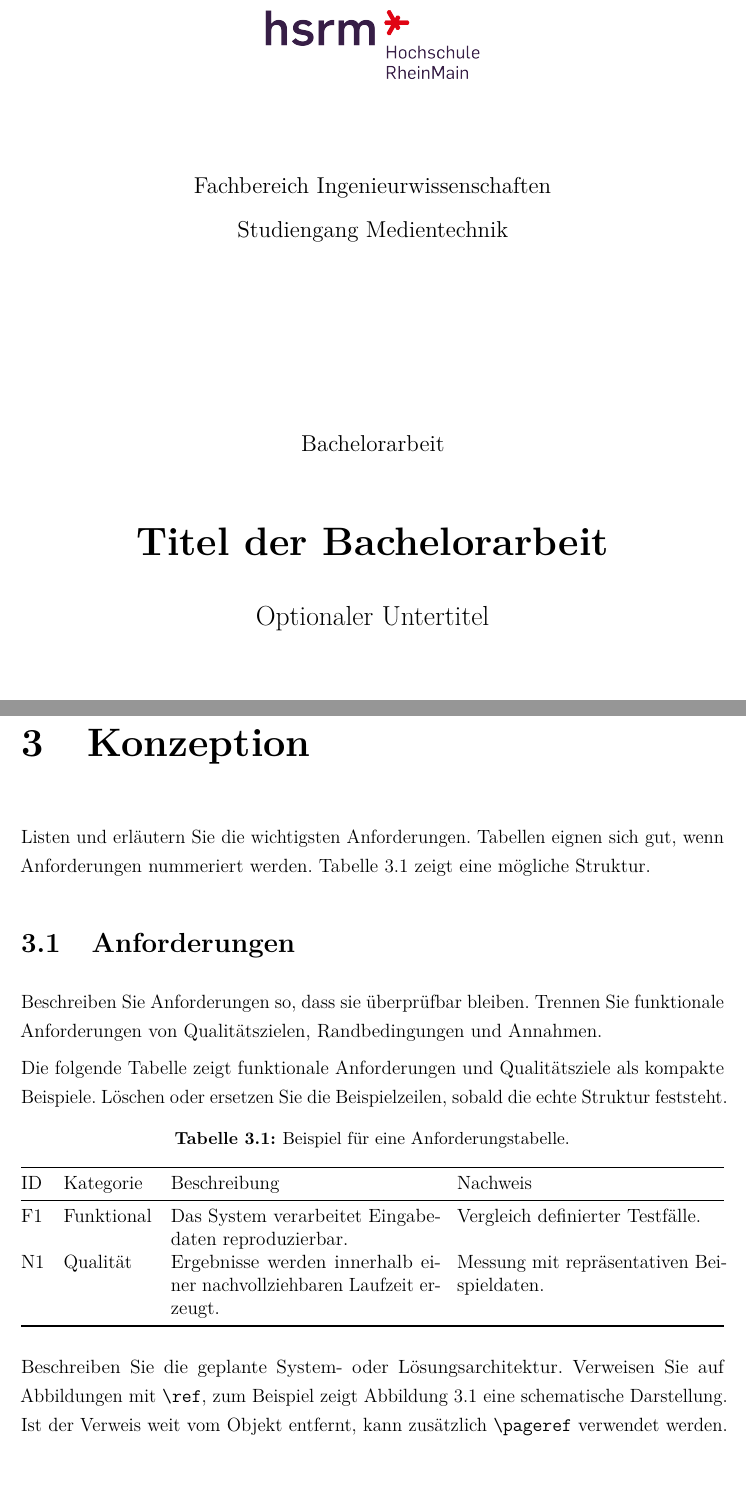
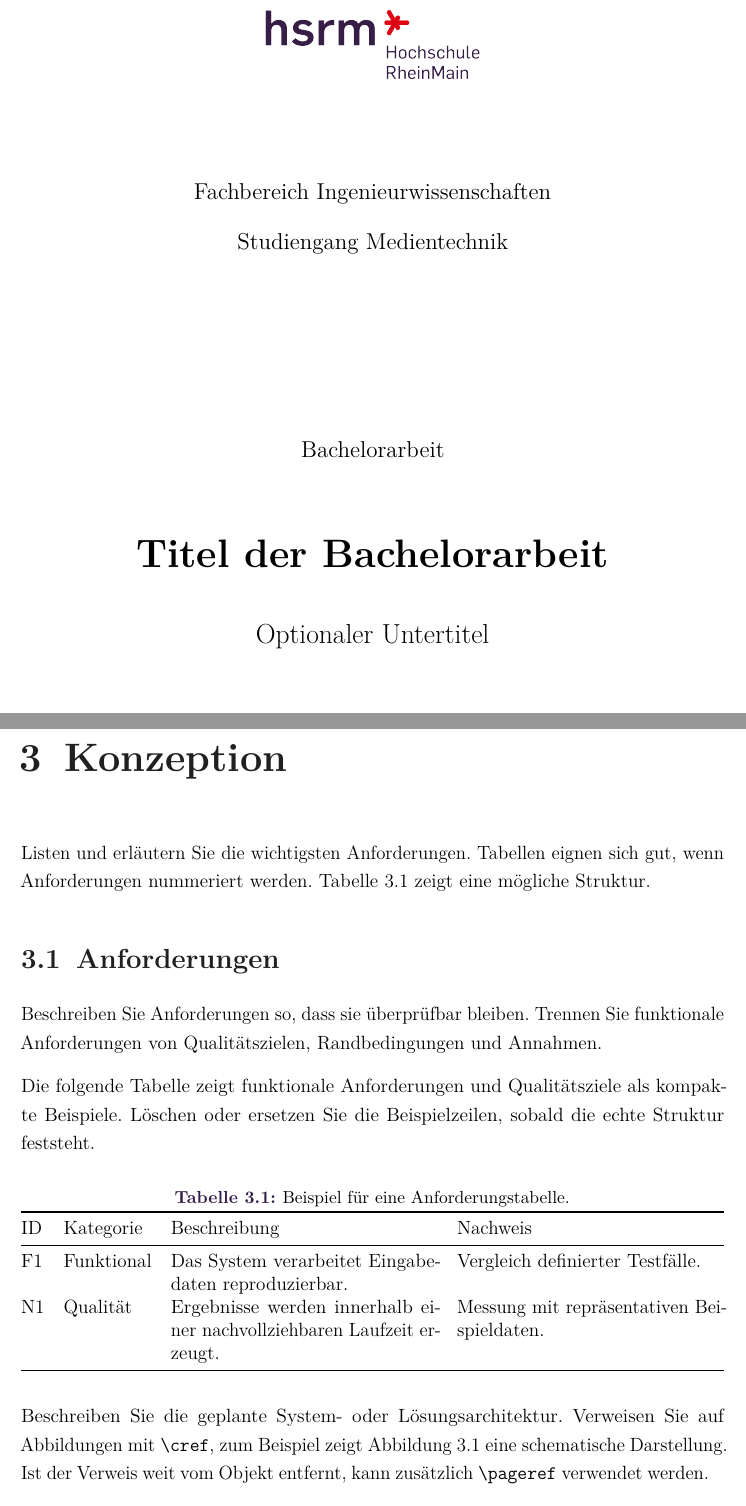
Before and after one commit to johind/hsrm-latex-template, a LaTeX thesis (main.tex, which reads config/preamble.tex, sections/concept.tex): two parts of pages 1 and 9 of 14, joined at a grey line, cut so that both start at the same text, the shorter picture padded with empty space. Compiled offline with pdfLaTeX.

Commit message:
feat(template): modernize thesis layout and build workflow
Adopt a KOMA-Script-based layout, HSRM palette styling, cleveref references,
and a small latexmk Makefile while keeping the cover page unchanged.

```diff
--- a/config/preamble.tex
+++ b/config/preamble.tex
@@ -2,20 +2,27 @@
 % Packages
 % ---------------------------------------------------------------------------
 % This template targets pdfLaTeX because it is widely available on Overleaf,
-% TeX Live, and MiKTeX. If you switch to LuaLaTeX or XeLaTeX, remove inputenc.
+% TeX Live, and MiKTeX.
 
 \usepackage[utf8]{inputenc}
 \usepackage[T1]{fontenc}
 \usepackage[ngerman]{babel}
 \usepackage{lmodern}
 \usepackage{csquotes}
-\usepackage{etoolbox}
 
-\usepackage[a4paper,left=3cm,right=2.5cm,top=2.5cm,bottom=2.5cm,headheight=14pt]{geometry}
+\usepackage[a4paper,left=3cm,right=2.5cm,top=2.5cm,bottom=2.5cm,headheight=18pt]{geometry}
 \usepackage{setspace}
 \usepackage{microtype}
 
 \usepackage{xcolor}
+\definecolor{hsrmviolet}{HTML}{341D48}
+\definecolor{hsrmmagenta}{HTML}{A71F5F}
+\definecolor{hsrmpurple}{HTML}{5C40E0}
+\definecolor{hsrmtext}{HTML}{202020}
+\definecolor{hsrmmuted}{HTML}{6F6A75}
+\definecolor{hsrmrule}{HTML}{D6D1DD}
+\definecolor{hsrmlink}{HTML}{341D48}
+
 \usepackage{graphicx}
 \usepackage{booktabs}
 \usepackage{tabularx}
@@ -25,20 +32,19 @@
 
 \usepackage{upquote}
 \usepackage{listings}
-\usepackage[font=small,labelfont=bf]{caption}
+\usepackage{caption}
 \usepackage{subcaption}
 \usepackage[nohyperlinks]{acronym}
-\usepackage{fancyhdr}
-\usepackage{titlesec}
-\usepackage[nottoc]{tocbibind}
+\usepackage[automark,headsepline]{scrlayer-scrpage}
 \usepackage[
   colorlinks=true,
   linkcolor=black,
   citecolor=black,
-  urlcolor=blue,
+  urlcolor=hsrmlink,
   pdfusetitle
 ]{hyperref}
 \usepackage{bookmark}
+\usepackage[ngerman,nameinlink,noabbrev]{cleveref}
 
 % ---------------------------------------------------------------------------
 % PDF metadata
@@ -54,8 +60,6 @@
 % Layout
 % ---------------------------------------------------------------------------
 \onehalfspacing
-\setlength{\parindent}{0pt}
-\setlength{\parskip}{1.0ex}
 
 % Keep the table of contents readable: chapter, section, and subsection are
 % usually enough for a thesis outline.
@@ -67,23 +71,64 @@
   per-mode=symbol
 }
 
-\pagestyle{fancy}
-\fancyhf{}
-\fancyhead[L]{\small\nouppercase{\leftmark}}
-\fancyhead[R]{\small\thepage}
-\renewcommand{\headrulewidth}{0.4pt}
+\captionsetup{
+  font=small,
+  labelfont={bf,color=hsrmviolet}
+}
 
-\titleformat{\chapter}[hang]
-  {\normalfont\huge\bfseries}
-  {\thechapter}
-  {1em}
-  {}
-\titleformat{name=\chapter,numberless}[hang]
-  {\normalfont\huge\bfseries}
-  {}
-  {0pt}
-  {}
-\titlespacing*{\chapter}{0pt}{0pt}{2.5em}
+\setlist{
+  itemsep=0.2ex,
+  parsep=0pt,
+  topsep=0.8ex
+}
+
+\clearpairofpagestyles
+\automark[section]{chapter}
+\ihead{\headmark}
+\ohead{\pagemark}
+\ofoot[\pagemark]{}
+\pagestyle{scrheadings}
+
+\setkomafont{disposition}{\normalfont\bfseries\color{hsrmtext}}
+\setkomafont{pageheadfoot}{\small\normalfont\color{hsrmmuted}}
+\setkomafont{pagenumber}{\small\normalfont\color{hsrmmuted}}
+\setkomafont{headsepline}{\color{hsrmrule}}
+\setkomafont{chapter}{\huge}
+\setkomafont{section}{\Large}
+\setkomafont{subsection}{\large}
+
+\RedeclareSectionCommand[
+  beforeskip=0pt,
+  afterskip=2.4em
+]{chapter}
+\RedeclareSectionCommand[
+  beforeskip=2.8ex plus 0.6ex minus 0.2ex,
+  afterskip=1.1ex plus 0.2ex
+]{section}
+\RedeclareSectionCommand[
+  beforeskip=2.2ex plus 0.5ex minus 0.2ex,
+  afterskip=0.8ex plus 0.2ex
+]{subsection}
+
+\DeclareTOCStyleEntry[
+  beforeskip=1.65ex plus 0.3ex
+]{tocline}{chapter}
+\DeclareTOCStyleEntries[
+  beforeskip=0.18ex plus 0.08ex
+]{tocline}{section,subsection}
+
+\crefname{chapter}{Kapitel}{Kapitel}
+\Crefname{chapter}{Kapitel}{Kapitel}
+\crefname{section}{Abschnitt}{Abschnitte}
+\Crefname{section}{Abschnitt}{Abschnitte}
+\crefname{figure}{Abbildung}{Abbildungen}
+\Crefname{figure}{Abbildung}{Abbildungen}
+\crefname{table}{Tabelle}{Tabellen}
+\Crefname{table}{Tabelle}{Tabellen}
+\crefname{equation}{Gleichung}{Gleichungen}
+\Crefname{equation}{Gleichung}{Gleichungen}
+\crefname{lstlisting}{Listing}{Listings}
+\Crefname{lstlisting}{Listing}{Listings}
 
 % ---------------------------------------------------------------------------
 % Source-code listings
@@ -91,11 +136,11 @@
 % Use language=Python, Java, C++, SQL, HTML, XML, etc. as needed.
 % Long listings are usually better placed in the appendix.
 \definecolor{listingbackground}{HTML}{F8F6FC}
-\definecolor{listingrule}{HTML}{5940D9}
+\definecolor{listingrule}{HTML}{5C40E0}
 \definecolor{listingnumber}{HTML}{8A8494}
-\definecolor{listingkeyword}{HTML}{5940D9}
+\definecolor{listingkeyword}{HTML}{5C40E0}
 \definecolor{listingcomment}{HTML}{6F6A75}
-\definecolor{listingstring}{HTML}{982D5D}
+\definecolor{listingstring}{HTML}{A71F5F}
 
 \lstdefinestyle{thesislisting}{
   basicstyle=\ttfamily\small,
--- a/main.tex
+++ b/main.tex
@@ -1,4 +1,13 @@
-\documentclass[a4paper,12pt,oneside]{report}
+\documentclass[
+  a4paper,
+  12pt,
+  oneside,
+  headings=normal,
+  listof=totoc,
+  bibliography=totoc,
+  numbers=noenddot,
+  parskip=half
+]{scrreprt}
 
 % Edit metadata.tex first. Change preamble.tex only for layout or package needs.
 \input{config/metadata}
--- a/sections/concept.tex
+++ b/sections/concept.tex
@@ -2,7 +2,7 @@
 % workflows, and important design decisions.
 
 Listen und erläutern Sie die wichtigsten Anforderungen. Tabellen eignen sich gut,
-wenn Anforderungen nummeriert werden. Tabelle~\ref{tab:requirements} zeigt eine
+wenn Anforderungen nummeriert werden. \Cref{tab:requirements} zeigt eine
 mögliche Struktur.
 
 \section{Anforderungen}
@@ -31,9 +31,9 @@ echte Struktur feststeht.
 \end{table}
 
 Beschreiben Sie die geplante System- oder Lösungsarchitektur. Verweisen Sie auf
-Abbildungen mit \verb|\ref|, zum Beispiel zeigt
-Abbildung~\ref{fig:example} eine schematische Darstellung. Ist der Verweis weit
-vom Objekt entfernt, kann zusätzlich \verb|\pageref| verwendet werden.
+Abbildungen mit \verb|\cref|, zum Beispiel zeigt \cref{fig:example} eine
+schematische Darstellung. Ist der Verweis weit vom Objekt entfernt, kann
+zusätzlich \verb|\pageref| verwendet werden.
 
 \begin{figure}[htbp]
   \centering
```
Also changed, not shown: references.bib (+1 -1 lines), sections/acronyms.tex (+1 -3 lines), sections/background.tex (+1 -2 lines), sections/conclusion.tex (+1 -1 lines), sections/implementation.tex (+1 -1 lines), sections/introduction.tex (+3 -3 lines), Makefile (added), README.md, main.tex (2 more changed lines).
